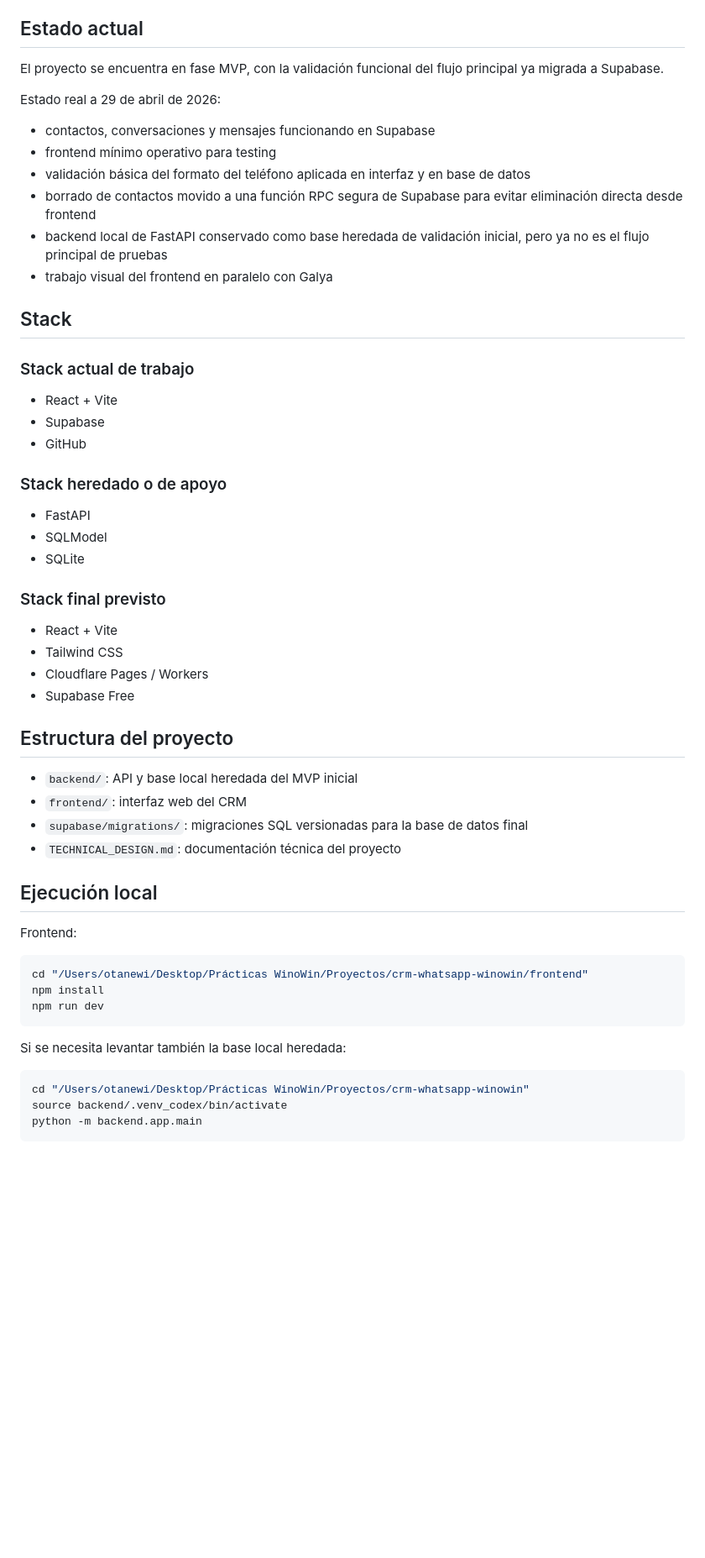
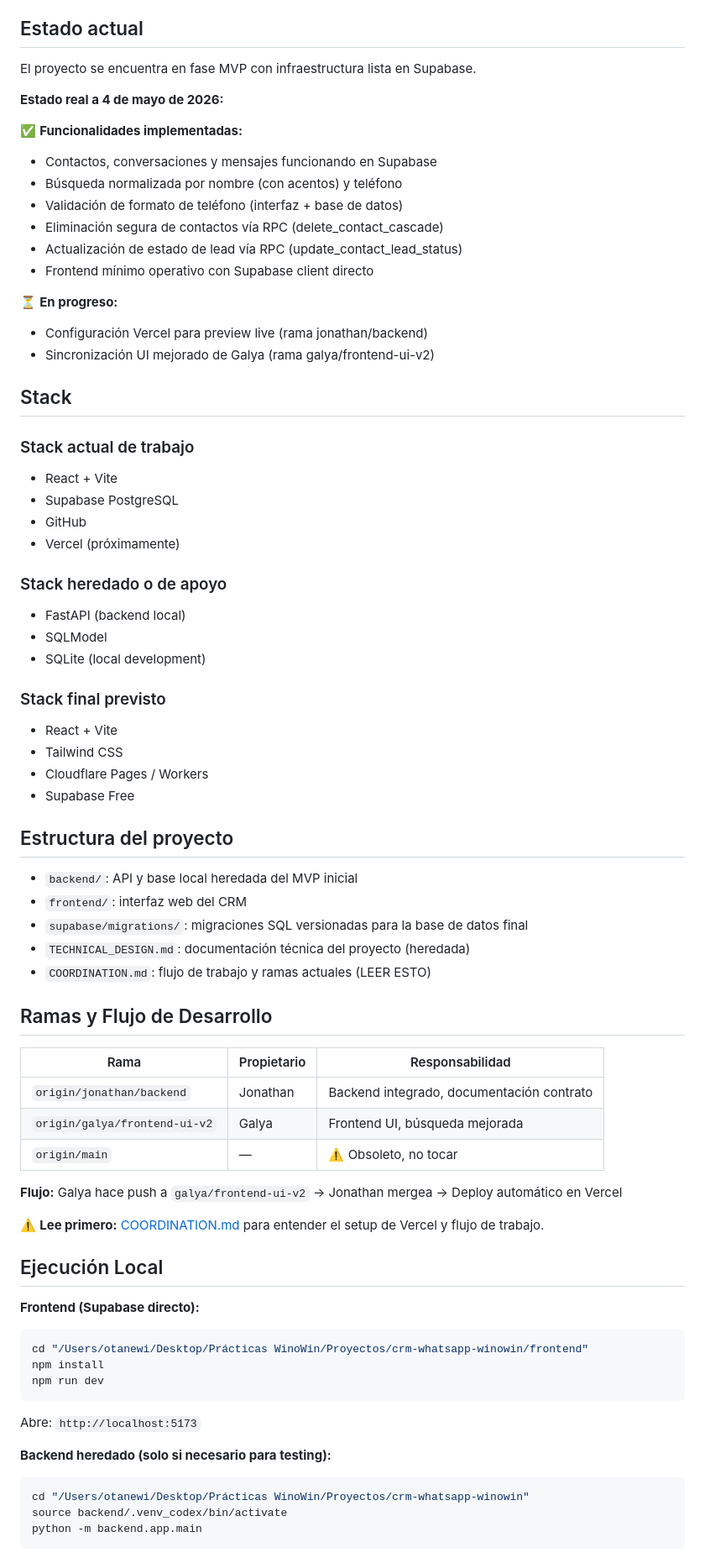
Before and after one commit to Noxiffow/whatsapp-crm, a Markdown page: README.md, the part around one of its changes. Shown at 84% size. Rendered like a GitHub page; blank space fills up the shorter version.

````diff
--- a/README.md
+++ b/README.md
@@ -16,30 +16,36 @@ Actualmente permite:
 
 ## Estado actual
 
-El proyecto se encuentra en fase MVP, con la validación funcional del flujo principal ya migrada a Supabase.
+El proyecto se encuentra en fase MVP con infraestructura lista en Supabase.
 
-Estado real a 29 de abril de 2026:
+**Estado real a 4 de mayo de 2026:**
 
-- contactos, conversaciones y mensajes funcionando en Supabase
-- frontend mínimo operativo para testing
-- validación básica del formato del teléfono aplicada en interfaz y en base de datos
-- borrado de contactos movido a una función RPC segura de Supabase para evitar eliminación directa desde frontend
-- backend local de FastAPI conservado como base heredada de validación inicial, pero ya no es el flujo principal de pruebas
-- trabajo visual del frontend en paralelo con Galya
+✅ **Funcionalidades implementadas:**
+- Contactos, conversaciones y mensajes funcionando en Supabase
+- Búsqueda normalizada por nombre (con acentos) y teléfono
+- Validación de formato de teléfono (interfaz + base de datos)
+- Eliminación segura de contactos vía RPC (delete_contact_cascade)
+- Actualización de estado de lead vía RPC (update_contact_lead_status)
+- Frontend mínimo operativo con Supabase client directo
+
+⏳ **En progreso:**
+- Configuración Vercel para preview live (rama jonathan/backend)
+- Sincronización UI mejorado de Galya (rama galya/frontend-ui-v2)
 
 ## Stack
 
 ### Stack actual de trabajo
 
 - React + Vite
-- Supabase
+- Supabase PostgreSQL
 - GitHub
+- Vercel (próximamente)
 
 ### Stack heredado o de apoyo
 
-- FastAPI
+- FastAPI (backend local)
 - SQLModel
-- SQLite
+- SQLite (local development)
 
 ### Stack final previsto
 
@@ -53,22 +59,37 @@ Estado real a 29 de abril de 2026:
 - `backend/`: API y base local heredada del MVP inicial
 - `frontend/`: interfaz web del CRM
 - `supabase/migrations/`: migraciones SQL versionadas para la base de datos final
-- `TECHNICAL_DESIGN.md`: documentación técnica del proyecto
+- `TECHNICAL_DESIGN.md`: documentación técnica del proyecto (heredada)
+- `COORDINATION.md`: flujo de trabajo y ramas actuales (LEER ESTO)
 
-## Ejecución local
+## Ramas y Flujo de Desarrollo
 
-Frontend:
+| Rama | Propietario | Responsabilidad |
+|------|---|---|
+| `origin/jonathan/backend` | Jonathan | Backend integrado, documentación contrato |
+| `origin/galya/frontend-ui-v2` | Galya | Frontend UI, búsqueda mejorada |
+| `origin/main` | — | ⚠️ Obsoleto, no tocar |
+
+**Flujo:** Galya hace push a `galya/frontend-ui-v2` → Jonathan mergea → Deploy automático en Vercel
+
+⚠️ **Lee primero:** [COORDINATION.md](./COORDINATION.md) para entender el setup de Vercel y flujo de trabajo.
+
+## Ejecución Local
+
+**Frontend (Supabase directo):**
 
 ```bash
-cd "/Users/otanewi/Desktop/Prácticas WinoWin/Proyectos/crm-whatsapp-winowin/frontend"
+cd "/Users/otanewi/Desktop/Prácticas WinoWin/Proyectos/crm-whatsapp-winowin/frontend"
 npm install
 npm run dev
 ```
 
-Si se necesita levantar también la base local heredada:
+Abre: `http://localhost:5173`
+
+**Backend heredado (solo si necesario para testing):**
 
 ```bash
-cd "/Users/otanewi/Desktop/Prácticas WinoWin/Proyectos/crm-whatsapp-winowin"
+cd "/Users/otanewi/Desktop/Prácticas WinoWin/Proyectos/crm-whatsapp-winowin"
 source backend/.venv_codex/bin/activate
 python -m backend.app.main
 ```
````
Also changed, not shown: other parts of README.md (+33 -11 lines), COORDINATION.md (added, +228 -0 lines).
